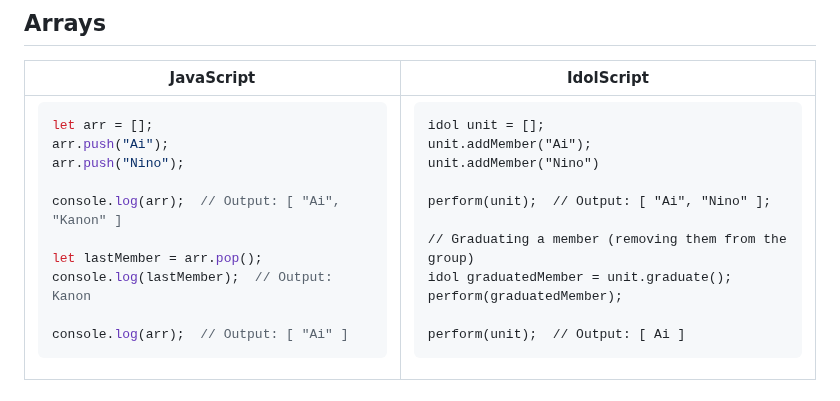
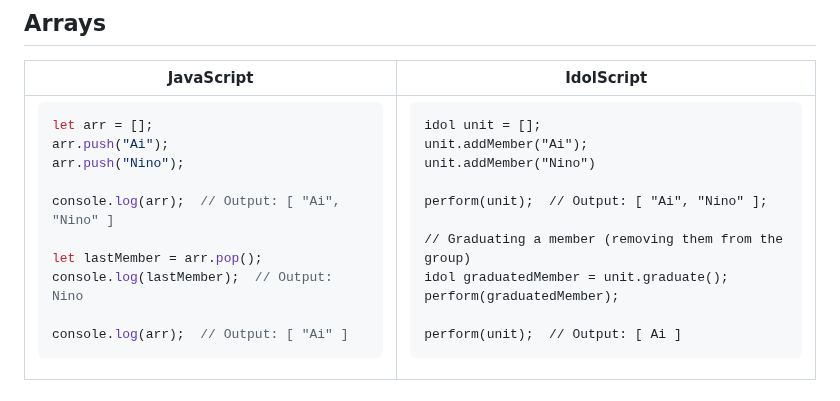
Before and after one commit to ja32sc/IdolScript, a Markdown page: README.md, the part around the change. Drawn GitHub-style.

````diff
--- a/README.md
+++ b/README.md
@@ -200,10 +200,10 @@ let arr = [];
 arr.push("Ai");
 arr.push("Nino");
 
-console.log(arr);  // Output: [ "Ai", "Kanon" ]
+console.log(arr);  // Output: [ "Ai", "Nino" ]
 
 let lastMember = arr.pop();
-console.log(lastMember);  // Output: Kanon
+console.log(lastMember);  // Output: Nino
 
 console.log(arr);  // Output: [ "Ai" ]
 ```
````
